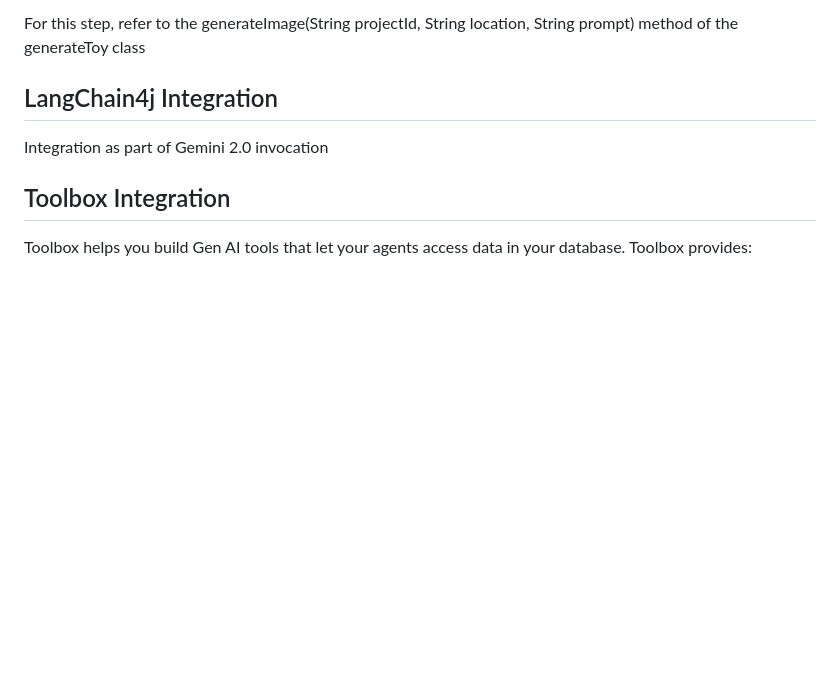
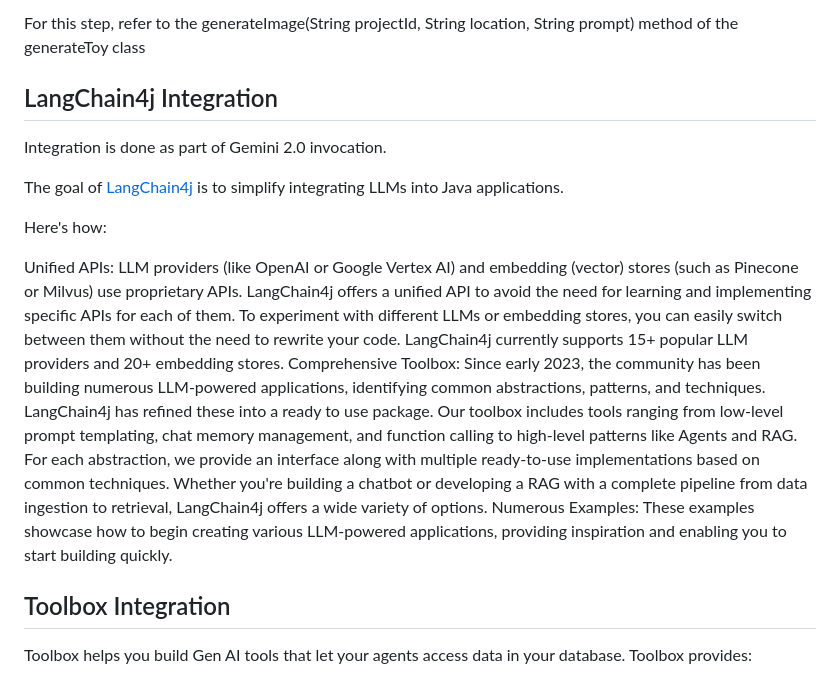
Before and after one commit to vamseep36/gcp-toysearch-gemini, a Markdown page: README.md, the part around the change. Rendered like a GitHub page; blank space fills up the shorter version.

```diff
--- a/README.md
+++ b/README.md
@@ -53,7 +53,15 @@ For this step refer to the callGemini(String base64ImgWithPrefix) of the GeminiC
 For this step, refer to the generateImage(String projectId, String location, String prompt) method of the generateToy class
 
 ## LangChain4j Integration
-Integration as part of Gemini 2.0 invocation
+Integration is done as part of Gemini 2.0 invocation.
+
+The goal of [LangChain4j]([url](https://docs.langchain4j.dev/intro)) is to simplify integrating LLMs into Java applications.
+
+Here's how:
+
+Unified APIs: LLM providers (like OpenAI or Google Vertex AI) and embedding (vector) stores (such as Pinecone or Milvus) use proprietary APIs. LangChain4j offers a unified API to avoid the need for learning and implementing specific APIs for each of them. To experiment with different LLMs or embedding stores, you can easily switch between them without the need to rewrite your code. LangChain4j currently supports 15+ popular LLM providers and 20+ embedding stores.
+Comprehensive Toolbox: Since early 2023, the community has been building numerous LLM-powered applications, identifying common abstractions, patterns, and techniques. LangChain4j has refined these into a ready to use package. Our toolbox includes tools ranging from low-level prompt templating, chat memory management, and function calling to high-level patterns like Agents and RAG. For each abstraction, we provide an interface along with multiple ready-to-use implementations based on common techniques. Whether you're building a chatbot or developing a RAG with a complete pipeline from data ingestion to retrieval, LangChain4j offers a wide variety of options.
+Numerous Examples: These examples showcase how to begin creating various LLM-powered applications, providing inspiration and enabling you to start building quickly.
 
 ## Toolbox Integration
 
```
